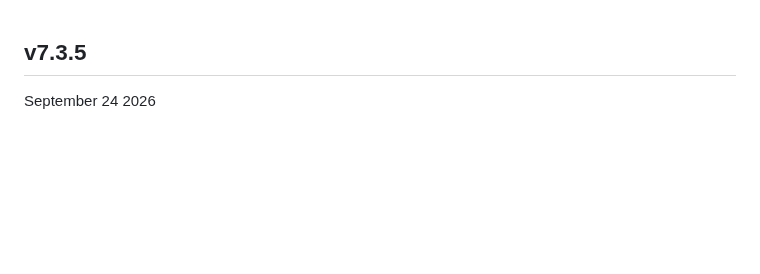
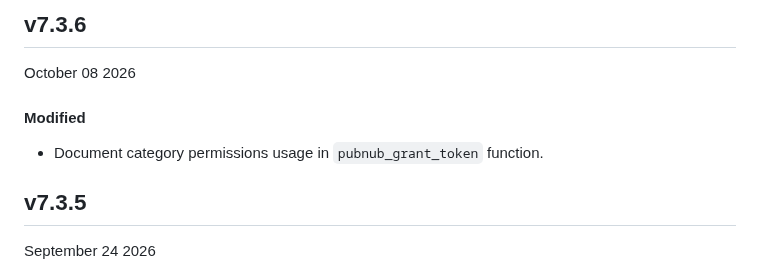
Before and after one commit to pubnub/c-core, a Markdown page: CHANGELOG.md, the part around the change. GitHub-like rendering; blank space fills up the shorter version.

```diff
--- a/CHANGELOG.md
+++ b/CHANGELOG.md
@@ -1,3 +1,9 @@
+## v7.3.6
+October 08 2026
+
+#### Modified
+- Document category permissions usage in `pubnub_grant_token` function.
+
 ## v7.3.5
 September 24 2026
 
```
Also changed, not shown: README.md (+2 -0 lines), images/c-core-header.png (added), 4 other files.
